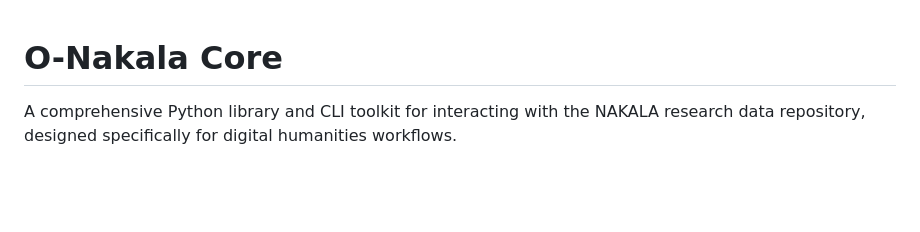
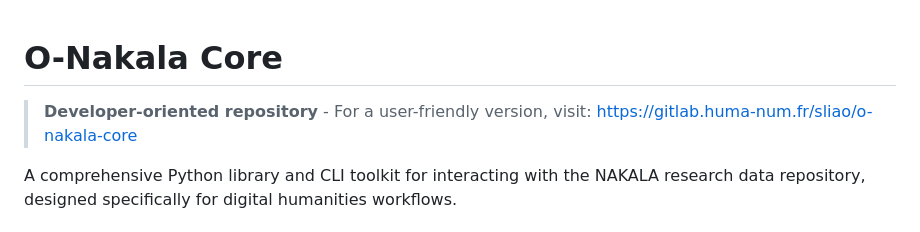
Before and after one commit to xy-liao/o-nakala-core, a Markdown page: README.md, the part around the change. Drawn GitHub-style; blank space fills up the shorter version.

```diff
--- a/README.md
+++ b/README.md
@@ -1,4 +1,6 @@
 # O-Nakala Core
+
+> **Developer-oriented repository** - For a user-friendly version, visit: https://gitlab.huma-num.fr/sliao/o-nakala-core
 
 A comprehensive Python library and CLI toolkit for interacting with the NAKALA research data repository, designed specifically for digital humanities workflows.
 
```
